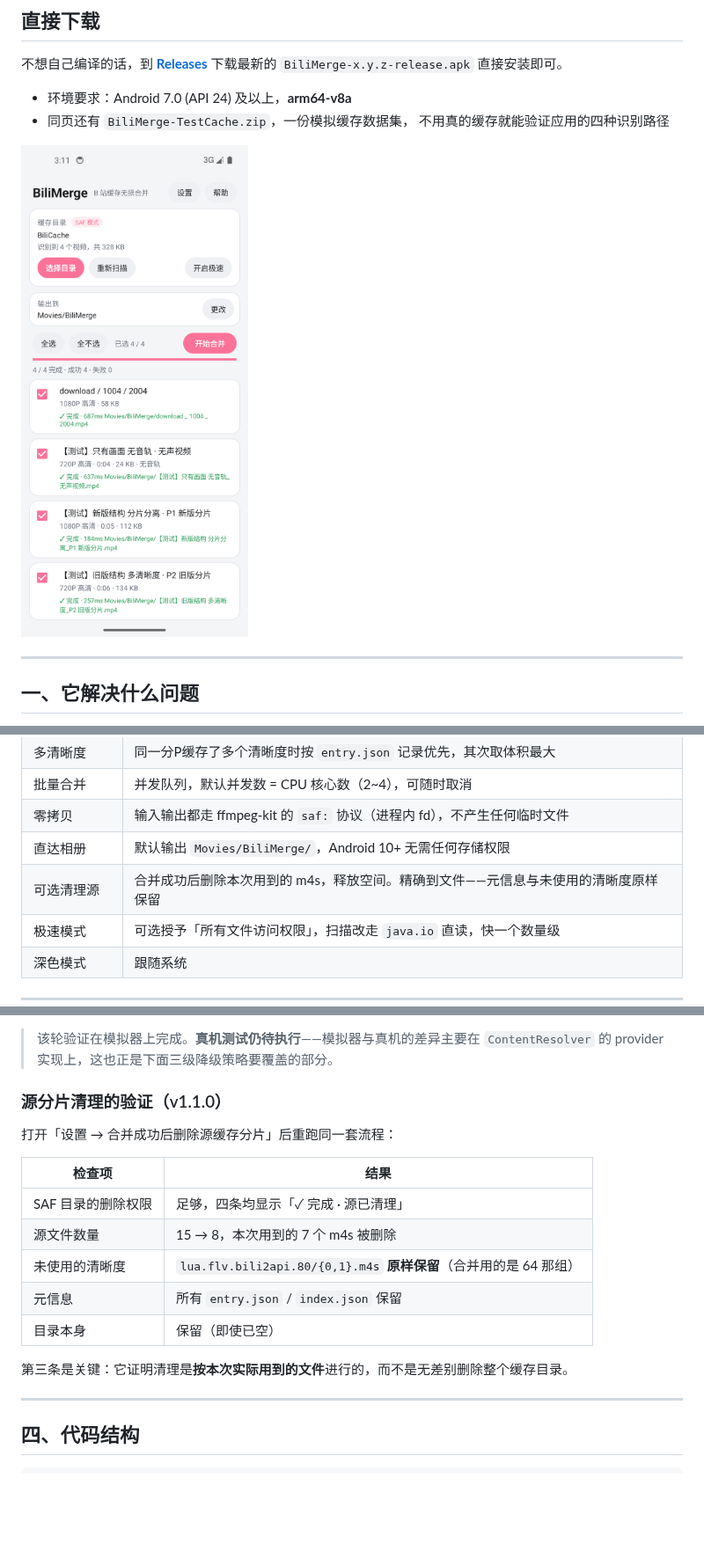
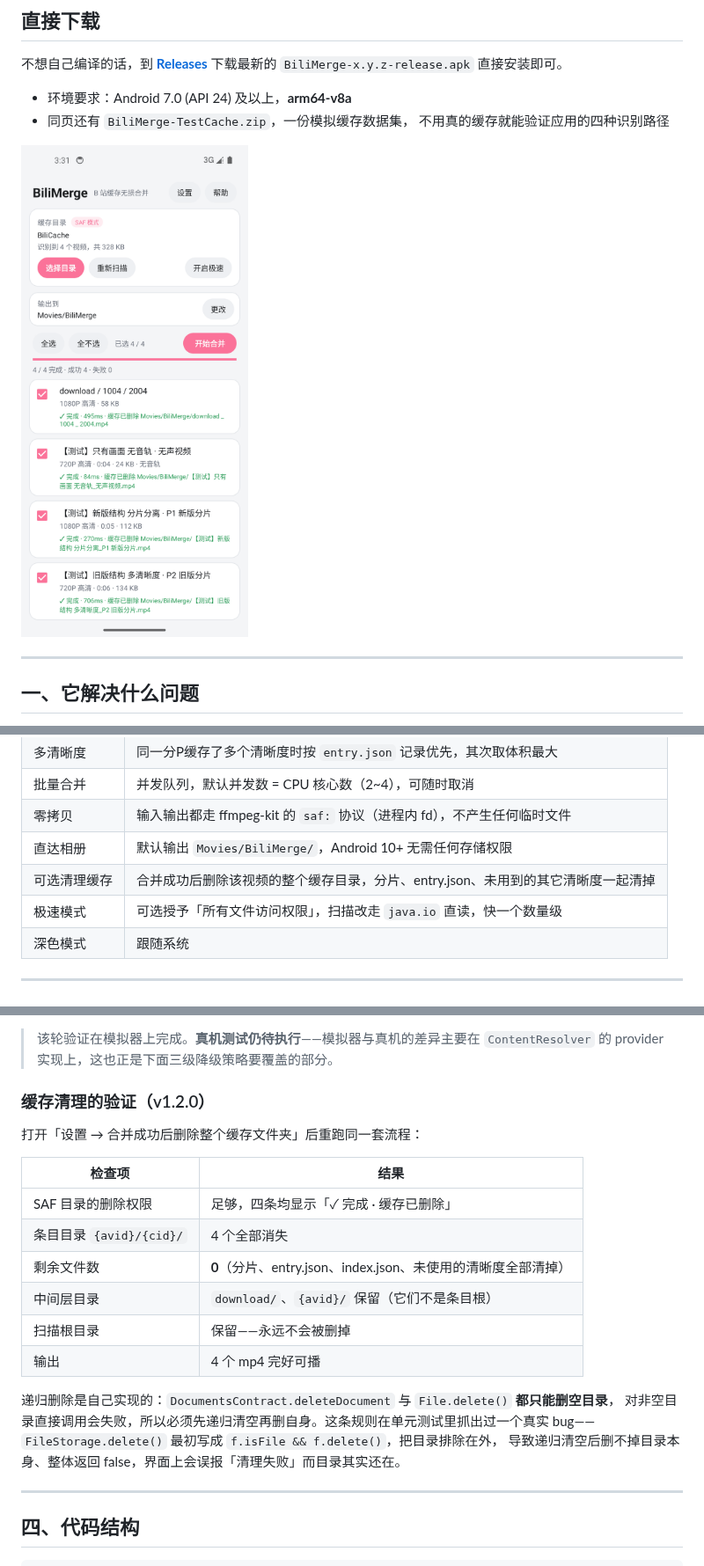
Before and after one commit to Lin1848624/bilimerge, a Markdown page: README.md, 3 parts joined by grey strips. Shown at 88% size. Rendered like a GitHub page; pictures changed too: docs/screenshot.png; blank space fills up the shorter version.

```diff
--- a/README.md
+++ b/README.md
@@ -41,7 +41,7 @@ B 站客户端把每个视频缓存成两路分离的 fMP4 分片（一路画面
 | 批量合并 | 并发队列，默认并发数 = CPU 核心数（2~4），可随时取消 |
 | 零拷贝 | 输入输出都走 ffmpeg-kit 的 `saf:` 协议（进程内 fd），不产生任何临时文件 |
 | 直达相册 | 默认输出 `Movies/BiliMerge/`，Android 10+ 无需任何存储权限 |
-| 可选清理源 | 合并成功后删除本次用到的 m4s，释放空间。精确到文件——元信息与未使用的清晰度原样保留 |
+| 可选清理缓存 | 合并成功后删除该视频的整个缓存目录，分片、entry.json、未用到的其它清晰度一起清掉 |
 | 极速模式 | 可选授予「所有文件访问权限」，扫描改走 `java.io` 直读，快一个数量级 |
 | 深色模式 | 跟随系统 |
 
@@ -127,19 +127,23 @@ download/1004/2004/80/{stream_a,stream_b}.m4s    无 entry.json，靠嗅探
 > 该轮验证在模拟器上完成。**真机测试仍待执行**——模拟器与真机的差异主要在
 > `ContentResolver` 的 provider 实现上，这也正是下面三级降级策略要覆盖的部分。
 
-### 源分片清理的验证（v1.1.0）
+### 缓存清理的验证（v1.2.0）
 
-打开「设置 → 合并成功后删除源缓存分片」后重跑同一套流程：
+打开「设置 → 合并成功后删除整个缓存文件夹」后重跑同一套流程：
 
 | 检查项 | 结果 |
 |---|---|
-| SAF 目录的删除权限 | 足够，四条均显示「✓ 完成 · 源已清理」 |
-| 源文件数量 | 15 → 8，本次用到的 7 个 m4s 被删除 |
-| 未使用的清晰度 | `lua.flv.bili2api.80/{0,1}.m4s` **原样保留**（合并用的是 64 那组） |
-| 元信息 | 所有 `entry.json` / `index.json` 保留 |
-| 目录本身 | 保留（即使已空） |
+| SAF 目录的删除权限 | 足够，四条均显示「✓ 完成 · 缓存已删除」 |
+| 条目目录 `{avid}/{cid}/` | 4 个全部消失 |
+| 剩余文件数 | **0**（分片、entry.json、index.json、未使用的清晰度全部清掉） |
+| 中间层目录 | `download/`、`{avid}/` 保留（它们不是条目根） |
+| 扫描根目录 | 保留——永远不会被删掉 |
+| 输出 | 4 个 mp4 完好可播 |
 
-第三条是关键：它证明清理是**按本次实际用到的文件**进行的，而不是无差别删除整个缓存目录。
+递归删除是自己实现的：`DocumentsContract.deleteDocument` 与 `File.delete()` **都只能删空目录**，
+对非空目录直接调用会失败，所以必须先递归清空再删自身。这条规则在单元测试里抓出过一个真实 bug——
+`FileStorage.delete()` 最初写成 `f.isFile && f.delete()`，把目录排除在外，
+导致递归清空后删不掉目录本身、整体返回 false，界面上会误报「清理失败」而目录其实还在。
 
 ---
 
```
Also changed, not shown: 8 other files.
